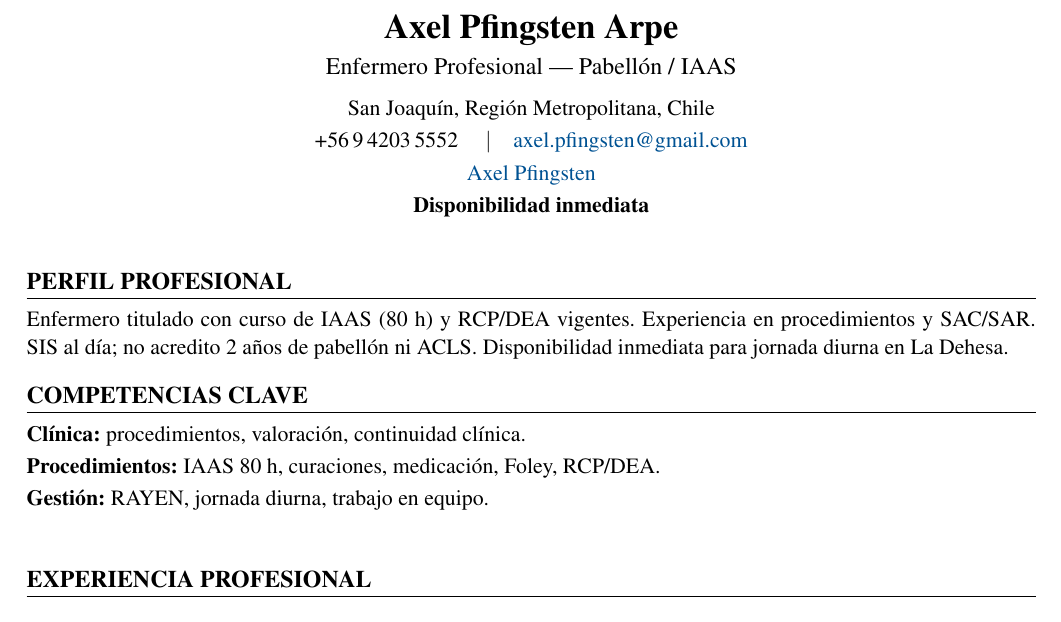
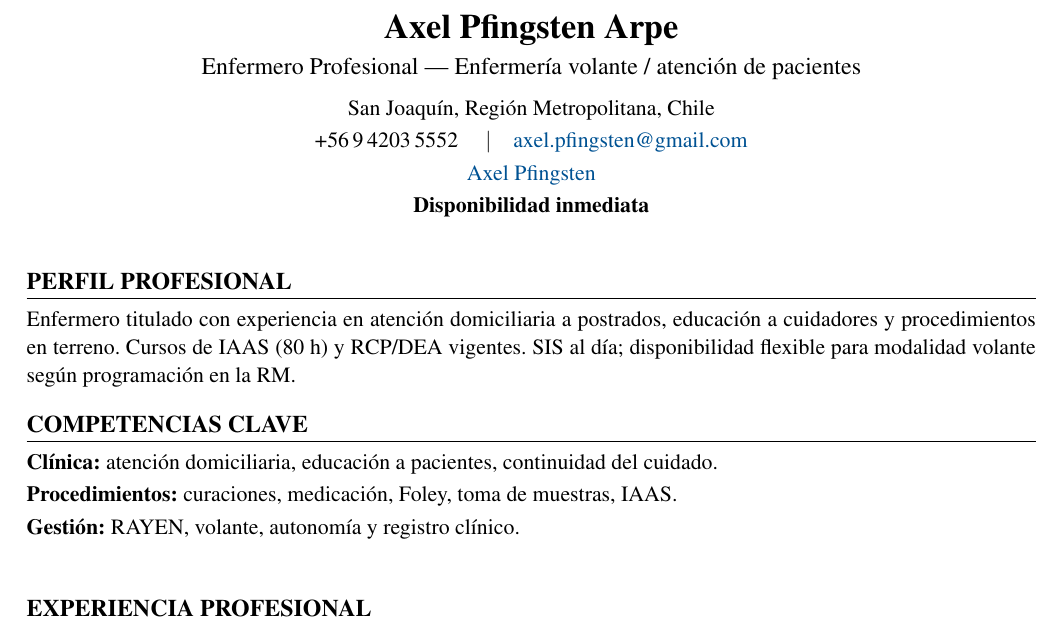
Before and after one commit to guillermoprojaslema/Agarra-la-Pallapp, a LaTeX CV (CV_Axel_Pfingsten_Arpe.tex): part of page 1 of 2, cut so that both start at the same text. Compiled offline with pdfLaTeX.

Commit message:
Adaptar CV Harvard a OF-20260914-07: Enfermera volante — red nacional (Step Therapy).
Partiendo de CV_Base.docx; perfil y bullets alineados a la oferta.

```diff
--- a/CV_Axel_Pfingsten_Arpe.tex
+++ b/CV_Axel_Pfingsten_Arpe.tex
@@ -20,7 +20,7 @@
   linkcolor=linkblue,
   pdfauthor={Axel Pfingsten Arpe},
   pdftitle={Curriculum Vitae — Axel Pfingsten Arpe},
-  pdfsubject={Enfermero Profesional — Pabellón / IAAS}
+  pdfsubject={Enfermero Profesional — Enfermería volante / atención de pacientes}
 }
 
 \pagestyle{empty}
@@ -50,7 +50,7 @@
 %========== ENCABEZADO ==========
 \begin{center}
   {\LARGE\bfseries Axel Pfingsten Arpe}\\[4pt]
-  {\large Enfermero Profesional --- Pabellón / IAAS}\\[6pt]
+  {\large Enfermero Profesional --- Enfermería volante / atención de pacientes}\\[6pt]
   San Joaquín, Región Metropolitana, Chile\\[2pt]
   +56\,9\,4203\,5552 \quad$\vert$\quad
   \href{mailto:axel.pfingsten@gmail.com}{axel.pfingsten@gmail.com}\\[2pt]
@@ -62,13 +62,13 @@
 
 %========== PERFIL ==========
 \section{Perfil profesional}
-Enfermero titulado con curso de IAAS (80~h) y RCP/DEA vigentes. Experiencia en procedimientos y SAC/SAR. SIS al día; no acredito 2 años de pabellón ni ACLS. Disponibilidad inmediata para jornada diurna en La Dehesa.
+Enfermero titulado con experiencia en atención domiciliaria a postrados, educación a cuidadores y procedimientos en terreno. Cursos de IAAS (80~h) y RCP/DEA vigentes. SIS al día; disponibilidad flexible para modalidad volante según programación en la RM.
 
 %========== COMPETENCIAS ==========
 \section{Competencias clave}
-\textbf{Clínica:} procedimientos, valoración, continuidad clínica.\\[2pt]
-\textbf{Procedimientos:} IAAS 80 h, curaciones, medicación, Foley, RCP/DEA.\\[2pt]
-\textbf{Gestión:} RAYEN, jornada diurna, trabajo en equipo.\\[2pt]
+\textbf{Clínica:} atención domiciliaria, educación a pacientes, continuidad del cuidado.\\[2pt]
+\textbf{Procedimientos:} curaciones, medicación, Foley, toma de muestras, IAAS.\\[2pt]
+\textbf{Gestión:} RAYEN, volante, autonomía y registro clínico.\\[2pt]
 
 
 %========== EXPERIENCIA ==========
```
Also changed, not shown: CV_Axel_Pfingsten_Arpe.pdf.
